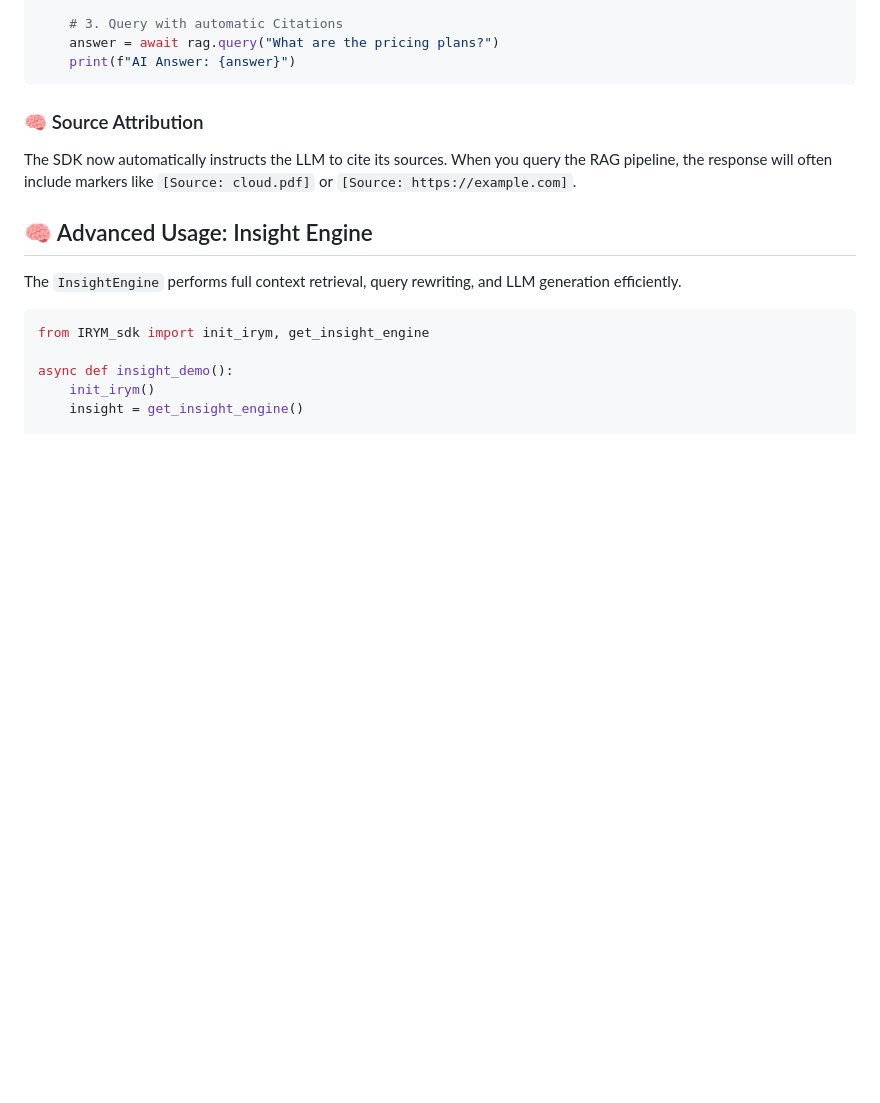
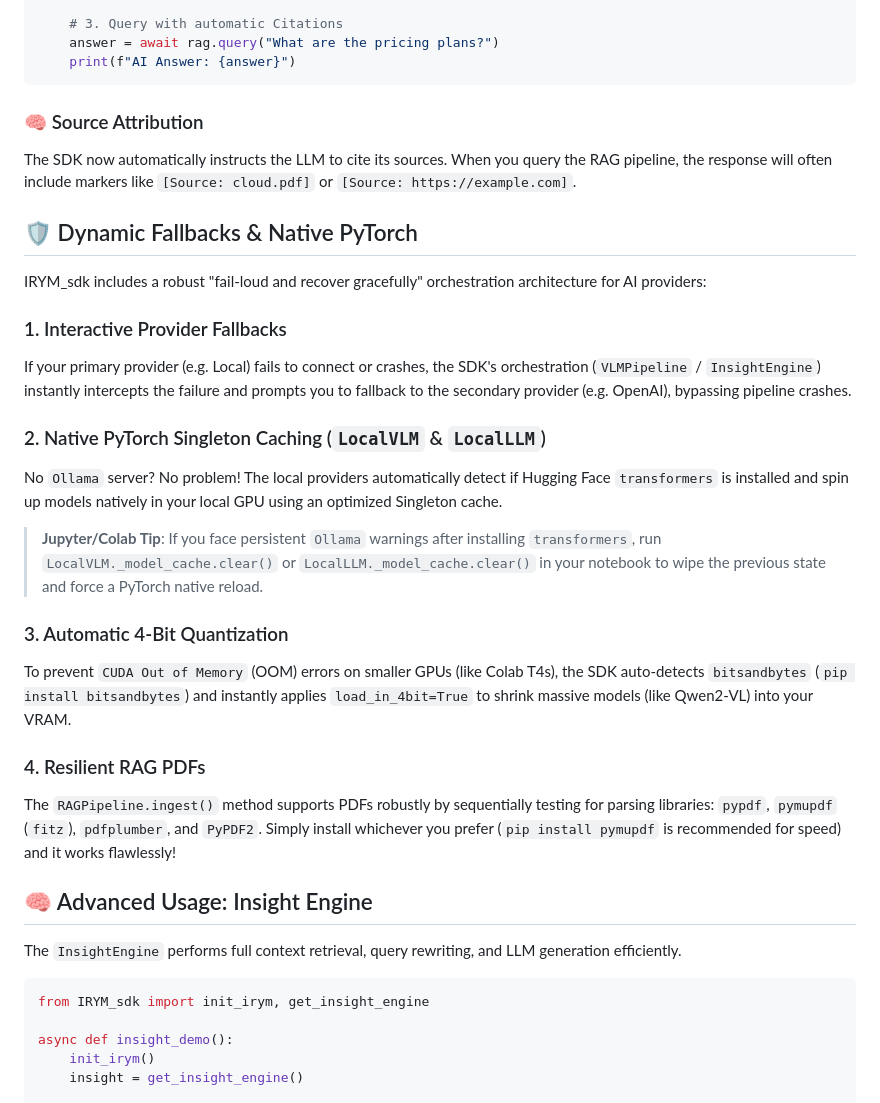
Before and after one commit to blackeagle686/IRYM_sdk, a Markdown page: README.md, the part around the change. GitHub-like rendering; blank space fills up the shorter version.

```diff
--- a/README.md
+++ b/README.md
@@ -114,6 +114,23 @@ async def rag_demo():
 ### 🧠 Source Attribution
 The SDK now automatically instructs the LLM to cite its sources. When you query the RAG pipeline, the response will often include markers like `[Source: cloud.pdf]` or `[Source: https://example.com]`.
 
+## 🛡️ Dynamic Fallbacks & Native PyTorch
+
+IRYM_sdk includes a robust "fail-loud and recover gracefully" orchestration architecture for AI providers:
+
+### 1. Interactive Provider Fallbacks
+If your primary provider (e.g. Local) fails to connect or crashes, the SDK's orchestration (`VLMPipeline` / `InsightEngine`) instantly intercepts the failure and prompts you to fallback to the secondary provider (e.g. OpenAI), bypassing pipeline crashes.
+
+### 2. Native PyTorch Singleton Caching (`LocalVLM` & `LocalLLM`)
+No `Ollama` server? No problem! The local providers automatically detect if Hugging Face `transformers` is installed and spin up models natively in your local GPU using an optimized Singleton cache.
+> **Jupyter/Colab Tip**: If you face persistent `Ollama` warnings after installing `transformers`, run `LocalVLM._model_cache.clear()` or `LocalLLM._model_cache.clear()` in your notebook to wipe the previous state and force a PyTorch native reload.
+
+### 3. Automatic 4-Bit Quantization
+To prevent `CUDA Out of Memory` (OOM) errors on smaller GPUs (like Colab T4s), the SDK auto-detects `bitsandbytes` (`pip install bitsandbytes`) and instantly applies `load_in_4bit=True` to shrink massive models (like Qwen2-VL) into your VRAM.
+
+### 4. Resilient RAG PDFs
+The `RAGPipeline.ingest()` method supports PDFs robustly by sequentially testing for parsing libraries: `pypdf`, `pymupdf` (`fitz`), `pdfplumber`, and `PyPDF2`. Simply install whichever you prefer (`pip install pymupdf` is recommended for speed) and it works flawlessly!
+
 ## 🧠 Advanced Usage: Insight Engine
 
 The `InsightEngine` performs full context retrieval, query rewriting, and LLM generation efficiently.
```
Also changed, not shown: README.ar.md (+18 -1 lines).
